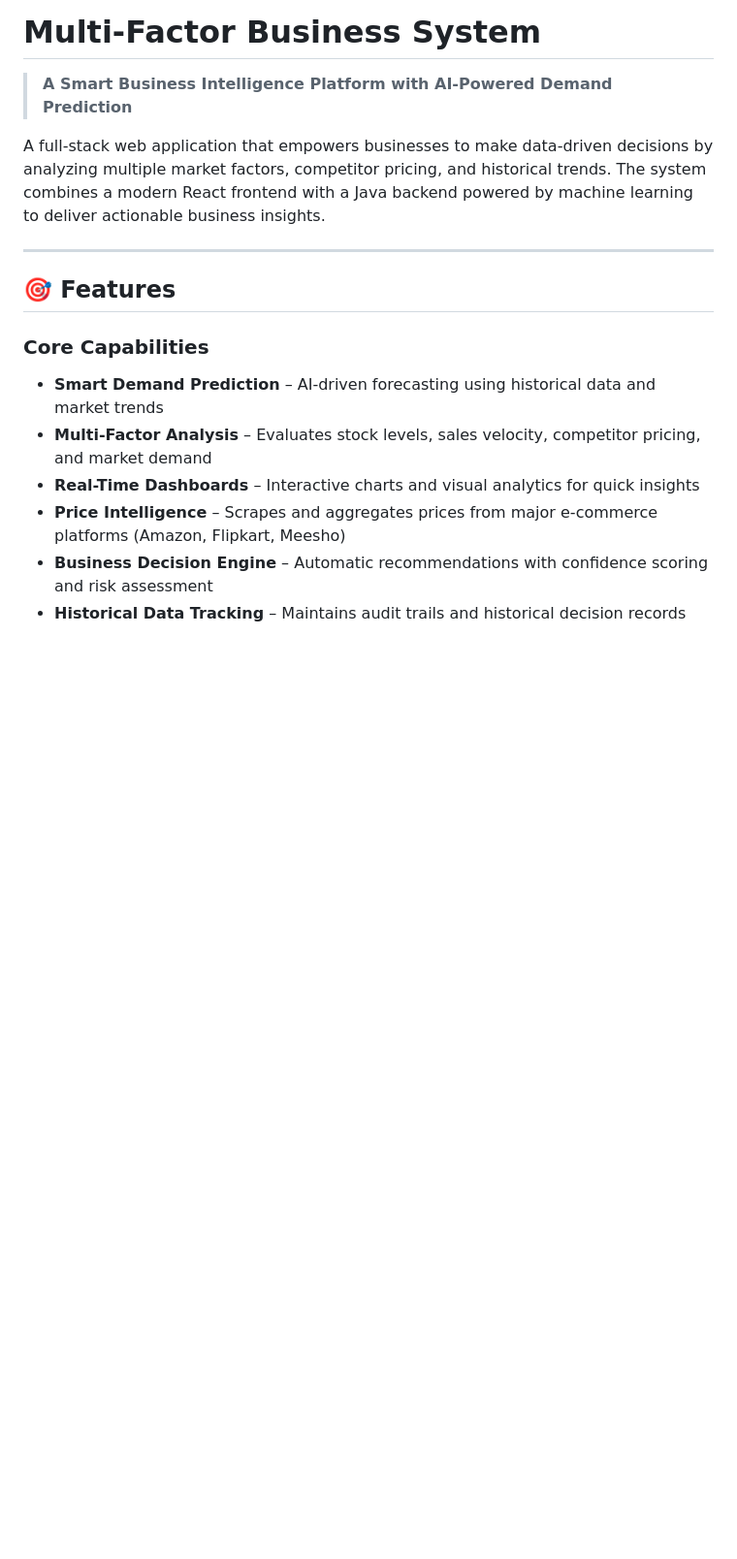
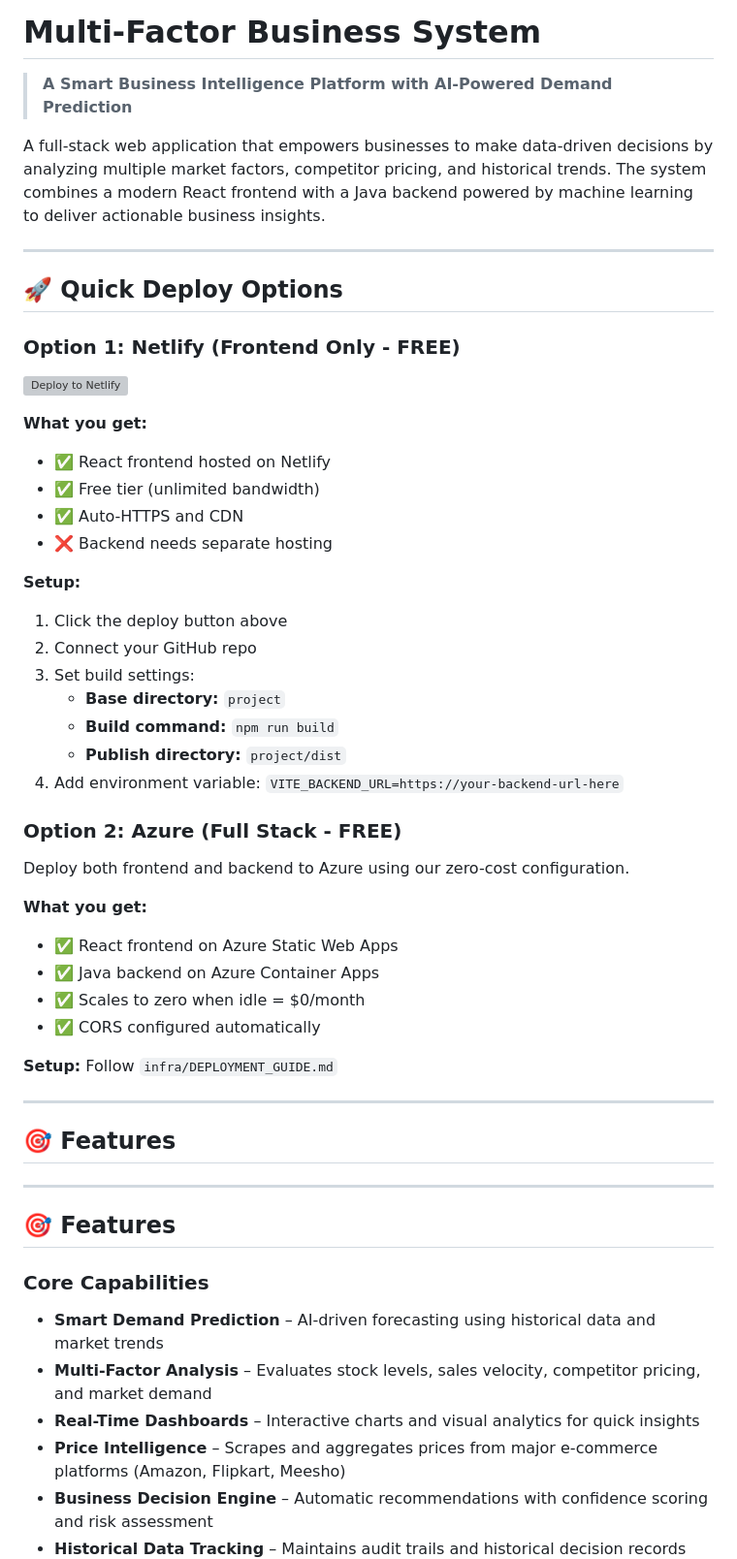
Before and after one commit to ashikali2719/Muti-factor-business-system, a Markdown page: README.md, the part around the change. Shown at 97% size. Drawn GitHub-style; blank space fills up the shorter version; grey boxes are pictures that could not be loaded.

Commit message:
Add Netlify deployment instructions

```diff
--- a/README.md
+++ b/README.md
@@ -3,6 +3,43 @@
 > **A Smart Business Intelligence Platform with AI-Powered Demand Prediction**
 
 A full-stack web application that empowers businesses to make data-driven decisions by analyzing multiple market factors, competitor pricing, and historical trends. The system combines a modern React frontend with a Java backend powered by machine learning to deliver actionable business insights.
+
+---
+
+## 🚀 Quick Deploy Options
+
+### Option 1: Netlify (Frontend Only - FREE)
+[![Deploy to Netlify](https://www.netlify.com/img/deploy/button.svg)](https://app.netlify.com/start/deploy?repository=https://github.com/YOUR_USERNAME/multi-factor-business-system)
+
+**What you get:**
+- ✅ React frontend hosted on Netlify
+- ✅ Free tier (unlimited bandwidth)
+- ✅ Auto-HTTPS and CDN
+- ❌ Backend needs separate hosting
+
+**Setup:**
+1. Click the deploy button above
+2. Connect your GitHub repo
+3. Set build settings:
+   - **Base directory:** `project`
+   - **Build command:** `npm run build`
+   - **Publish directory:** `project/dist`
+4. Add environment variable: `VITE_BACKEND_URL=https://your-backend-url-here`
+
+### Option 2: Azure (Full Stack - FREE)
+Deploy both frontend and backend to Azure using our zero-cost configuration.
+
+**What you get:**
+- ✅ React frontend on Azure Static Web Apps
+- ✅ Java backend on Azure Container Apps
+- ✅ Scales to zero when idle = $0/month
+- ✅ CORS configured automatically
+
+**Setup:** Follow `infra/DEPLOYMENT_GUIDE.md`
+
+---
+
+## 🎯 Features
 
 ---
 
```
